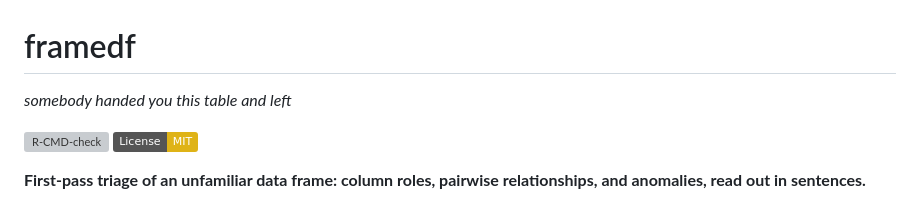
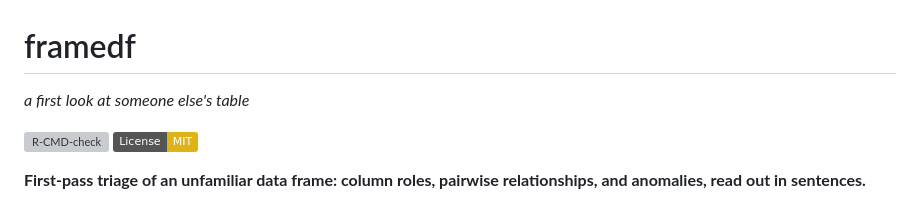
Before and after one commit to gcol33/framedf, a Markdown page: README.md, the part around the change. Rendered like a GitHub page; badges without logos; grey boxes are pictures that could not be loaded.

Commit message:
docs: rewrite README in readme-aura style with plain break line
Co-Authored-By: Claude Opus 4.8 <noreply@anthropic.com>

```diff
--- a/README.md
+++ b/README.md
@@ -1,6 +1,6 @@
 # framedf
 
-*somebody handed you this table and left*
+*a first look at someone else's table*
 
 [![R-CMD-check](https://github.com/gcol33/framedf/actions/workflows/R-CMD-check.yml/badge.svg)](https://github.com/gcol33/framedf/actions/workflows/R-CMD-check.yml)
 [![License: MIT](https://img.shields.io/badge/License-MIT-yellow.svg)](https://opensource.org/licenses/MIT)
```
